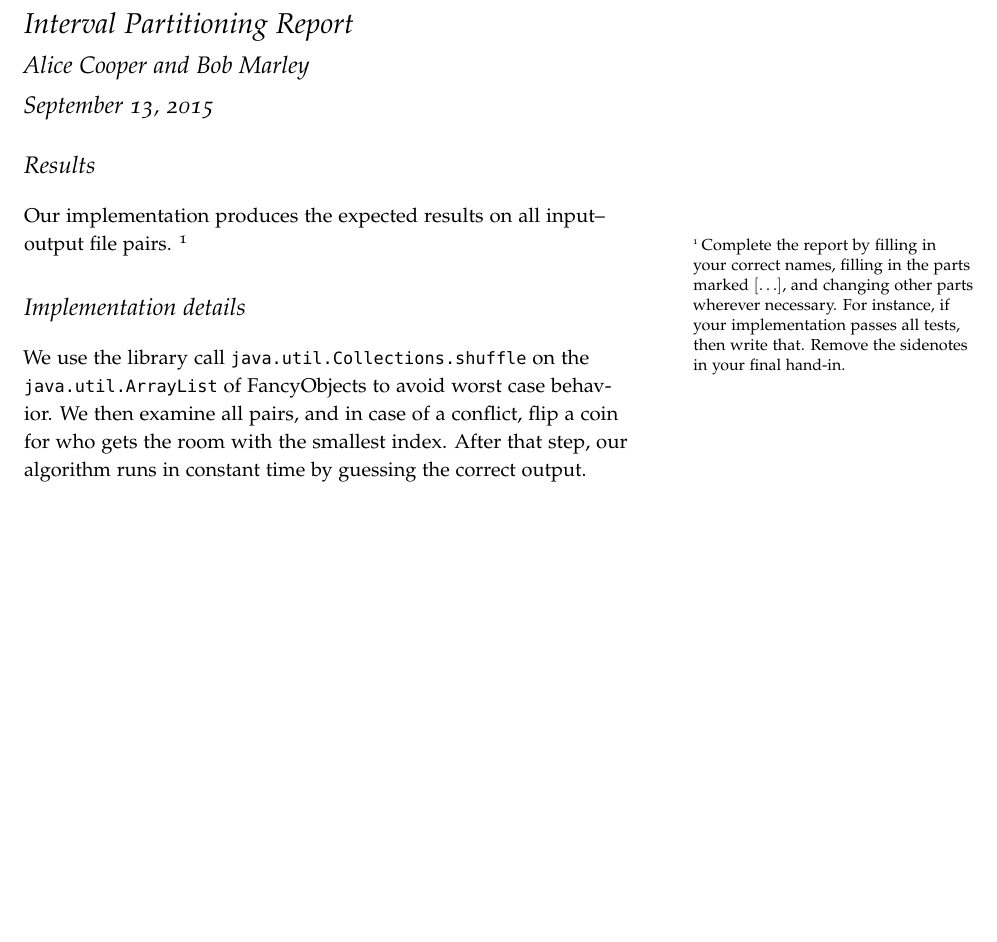
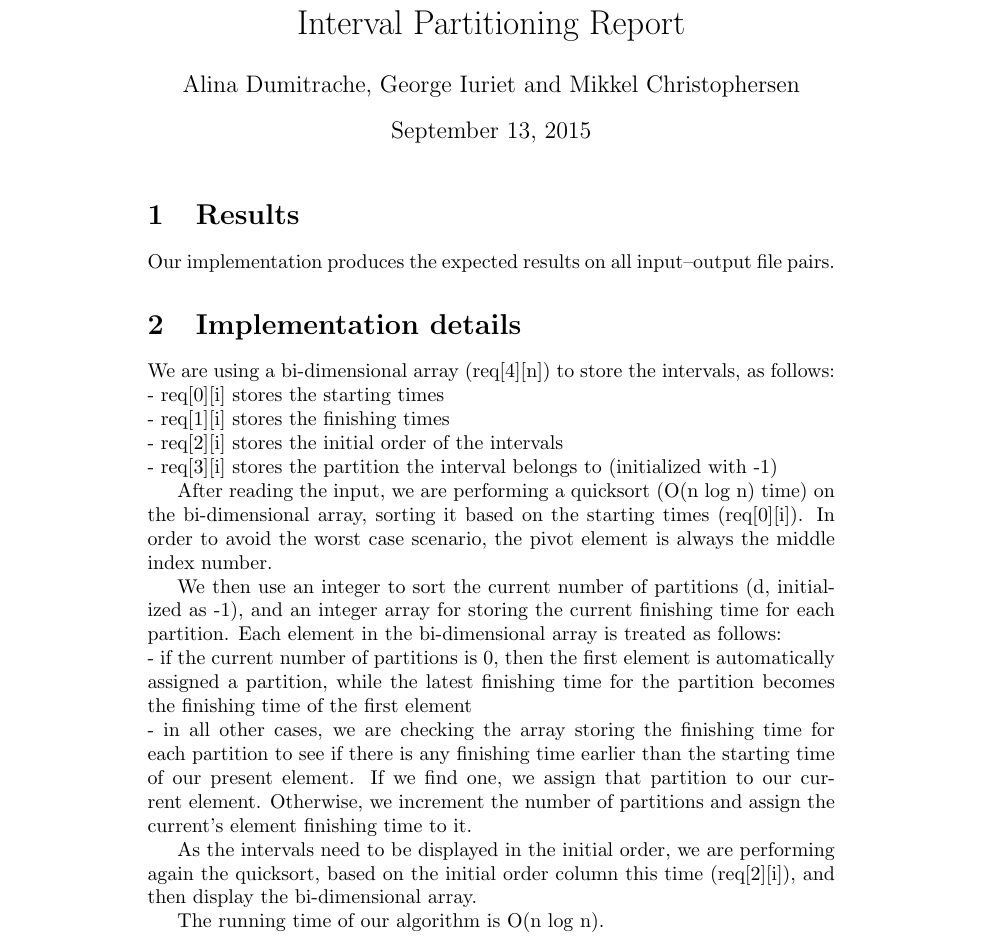
Before and after one commit to MikkelBybjerg/AlgoDesign2015, a LaTeX document (IntervalPartitioning/report.tex): part of the page, cut so that both start at the same text, the shorter picture padded with empty space. Compiled offline with pdfLaTeX.

Commit message:
LaTeX Report added

```diff
--- a/IntervalPartitioning/report.tex
+++ b/IntervalPartitioning/report.tex
@@ -1,15 +1,13 @@
-\documentclass{tufte-handout}
+\documentclass{article}
 \usepackage{amsmath}
 \usepackage[utf8]{inputenc}
-\usepackage{mathpazo}
-\usepackage{booktabs}
-\usepackage{microtype}
+
 
 \pagestyle{empty}
 
 
 \title{Interval Partitioning Report}
-\author{Alice Cooper and Bob Marley}
+\author{Alina Dumitrache, George Iuriet and Mikkel Christophersen}
 
 \begin{document}
   \maketitle
@@ -18,19 +16,21 @@
 
   Our implementation produces the expected results on all
   input--output file pairs.
-  \sidenote{%
-  Complete the report by filling in your correct names,
-  filling in the parts marked $[\ldots]$,
-  and changing other parts wherever necessary.
-  For instance, if your implementation passes all tests, then write that.
-  Remove the sidenotes in your final hand-in.
-  }
 
   \section{Implementation details}
+  We are using a bi-dimensional array (req[4][n]) to store the intervals, as follows:\\
+  - req[0][i] stores the starting times \\
+  - req[1][i] stores the finishing times \\
+  - req[2][i] stores the initial order of the intervals \\
+  - req[3][i] stores the partition the interval belongs to (initialized with -1)
 
-  We use the library call \verb+java.util.Collections.shuffle+ on the
-  \verb+java.util.ArrayList+ of FancyObjects to avoid worst case behavior. We
-  then examine all pairs, and in case of a conflict, flip a coin for who gets
-  the room with the smallest index. After that step, our algorithm runs in
-  constant time by guessing the correct output.
+  After reading the input, we are performing a quicksort (O(n log n) time) on the bi-dimensional array, sorting it based on the starting times (req[0][i]). In order to avoid the worst case scenario, the pivot element is always the middle index number.
+
+  We then use an integer to sort the current number of partitions (d, initialized as -1), and an integer array for storing the current finishing time for each partition. Each element in the bi-dimensional array is treated as follows: \\
+  - if the current number of partitions is 0, then the first element is automatically assigned a partition, while the latest finishing time for the partition becomes the finishing time of the first element \\
+  - in all other cases, we are checking the array storing the finishing time for each partition to see if there is any finishing time earlier than the starting time of our present element. If we find one, we assign that partition to our current element. Otherwise, we increment the number of partitions and assign the current's element finishing time to it.
+
+  As the intervals need to be displayed in the initial order, we are performing again the quicksort, based on the initial order column this time (req[2][i]), and then display the bi-dimensional array.
+
+  The running time of our algorithm is O(n log n).
 \end{document}
```
